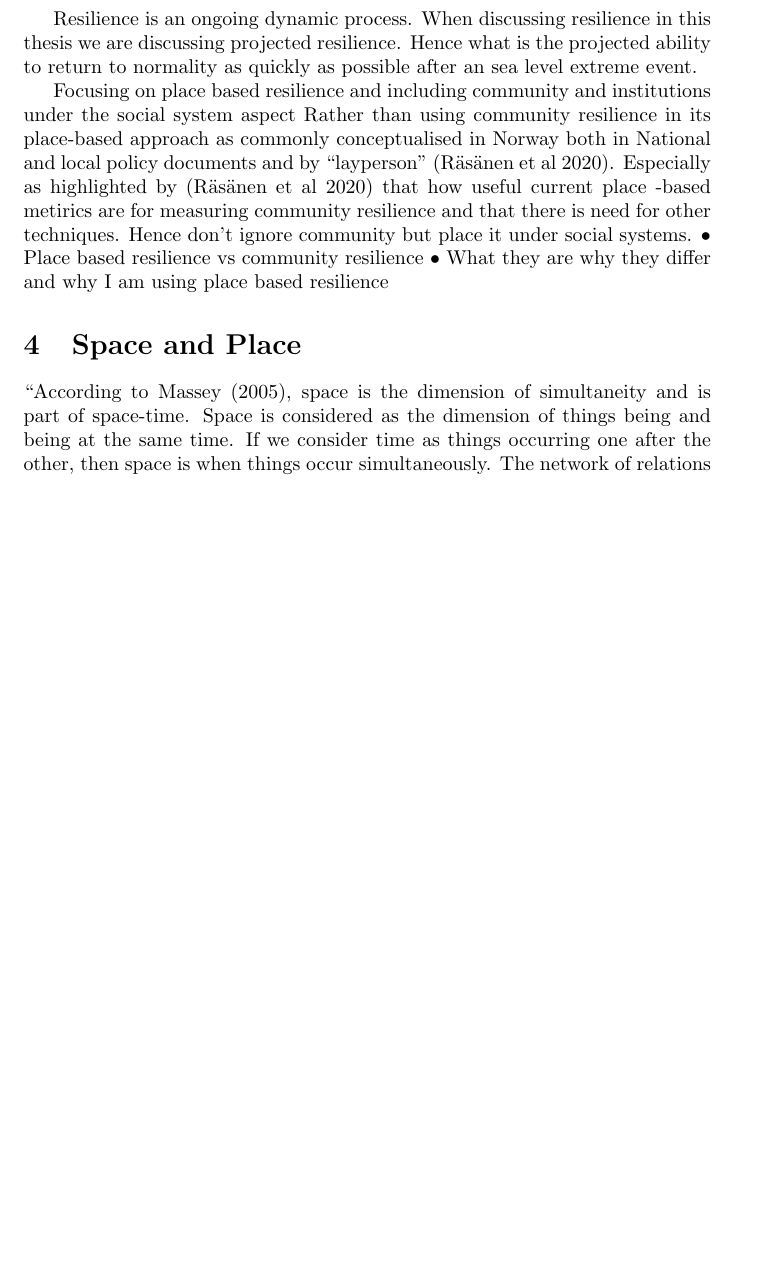
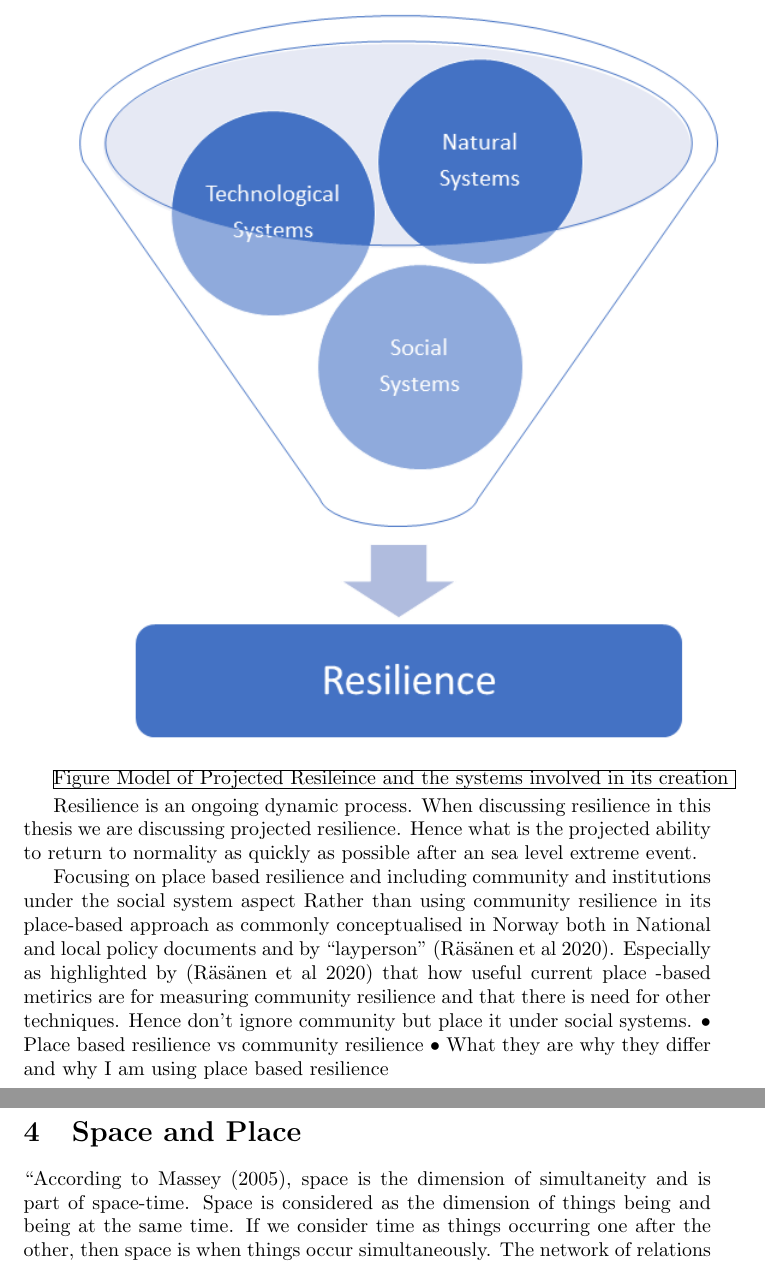
Before and after one commit to aamccormack/thesis_write, a LaTeX document (theory.tex): part of page 3 of 5 before the commit and two parts of pages 3 and 4 of 5 after it, the two joined at a grey line, cut at the place of the change, the shorter picture padded with empty space. Compiled offline with pdfLaTeX.

Commit message:
added figures to theory and added textbox using "frame"

```diff
--- a/theory.tex
+++ b/theory.tex
@@ -48,3 +49,9 @@ Sea Level Extremes can cause disaster, but this is not necessarily the case. A s
+\includegraphics[width=1\textwidth]{fig_theory/resilience model .png}
+
+\begin{frame}{Figure Model of Projected Resileince and the systems involved in its creation }
+
+\end{frame}
+
 
 Resilience is an ongoing dynamic process. When discussing resilience in this thesis we are discussing projected resilience. Hence what is the projected ability to return to normality as quickly as possible after an sea level extreme event.
 
```
Also changed, not shown: fig_theory/awareness lujala and whitmarsh.png, fig_theory/community and social systems.png, fig_theory/cutter 2008 - DROP MODEL SCHEMATIC.PNG, fig_theory/local knowledge accumulation.png, fig_theory/resilience model .png, fig_theory/responsibility drm.png, fig_theory/sea level extremes.png, fig_theory/social system hierarchy.png, theory.tex (5 more changed lines).
